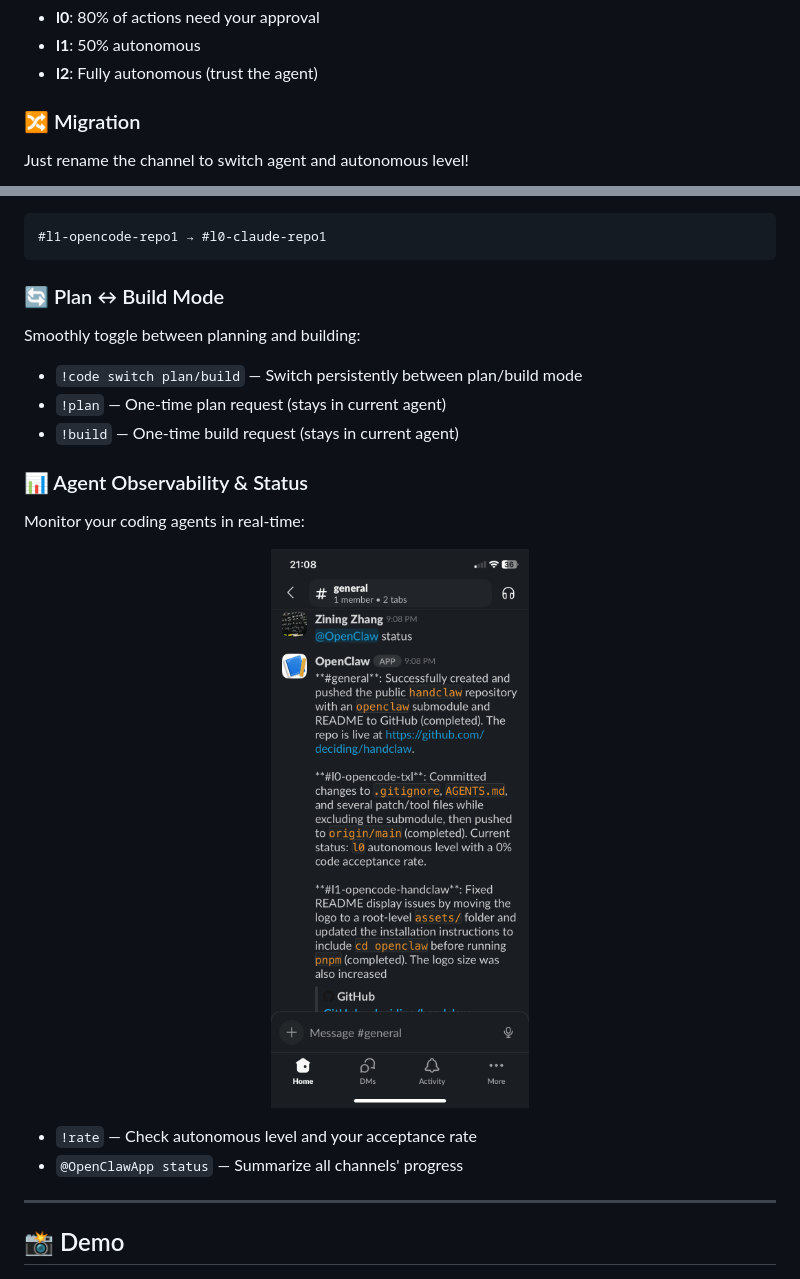
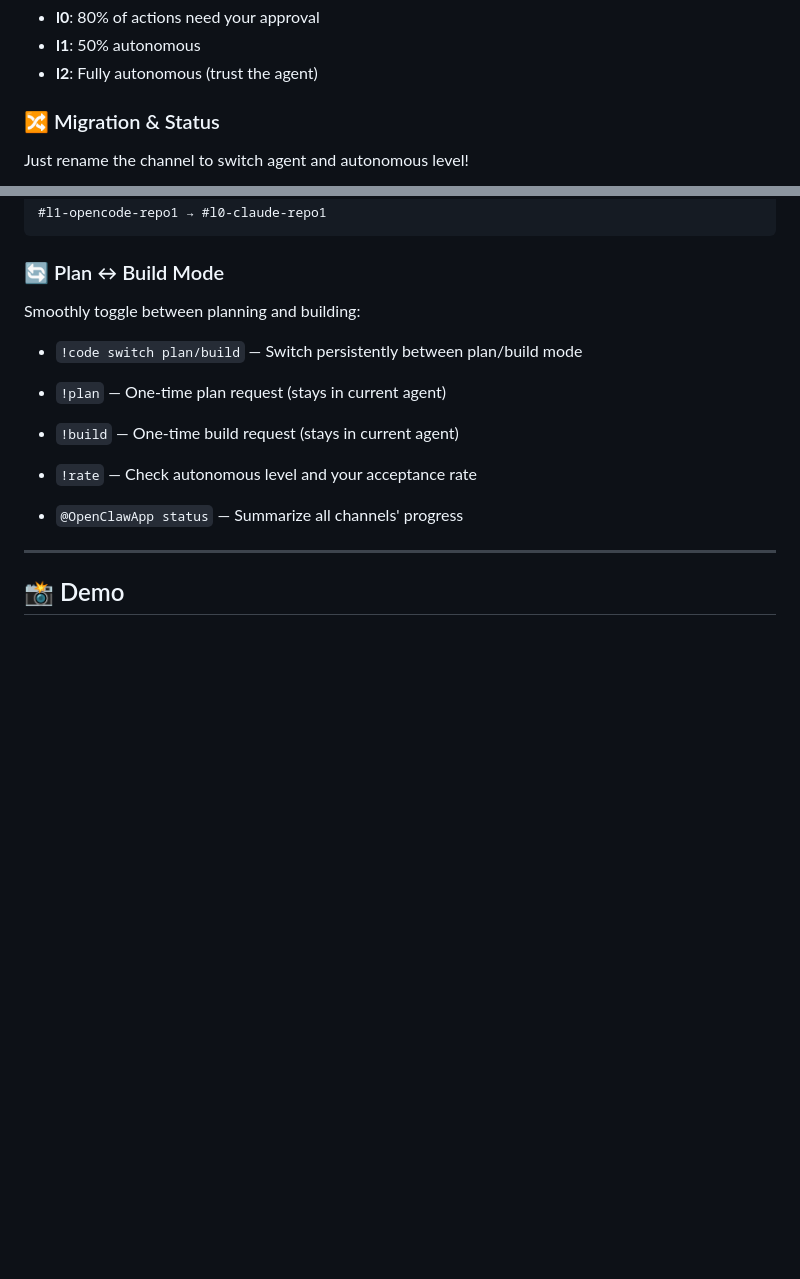
Before and after one commit to deciding/handclaw, a Markdown page: README.md, 2 parts joined by grey strips. Drawn GitHub-style; blank space fills up the shorter version.

```diff
--- a/README.md
+++ b/README.md
@@ -87,7 +87,7 @@ Each Slack channel = one project with built-in autonomous level control:
 - **l1**: 50% autonomous
 - **l2**: Fully autonomous (trust the agent)
 
-### 🔀 Migration
+### 🔀 Migration & Status
 
 Just rename the channel to switch agent and autonomous level!
 
@@ -106,14 +122,6 @@ Smoothly toggle between planning and building:
 - `!code switch plan/build` — Switch persistently between plan/build mode
 - `!plan` — One-time plan request (stays in current agent)
 - `!build` — One-time build request (stays in current agent)
-
-### 📊 Agent Observability & Status
-
-Monitor your coding agents in real-time:
-
-<p align="center">
-  <img src="assets/Status.png" alt="Status Demo" width="600" />
-</p>
 
 - `!rate` — Check autonomous level and your acceptance rate
 - `@OpenClawApp status` — Summarize all channels' progress
```
Also changed, not shown: other parts of README.md (+19 -3 lines).
